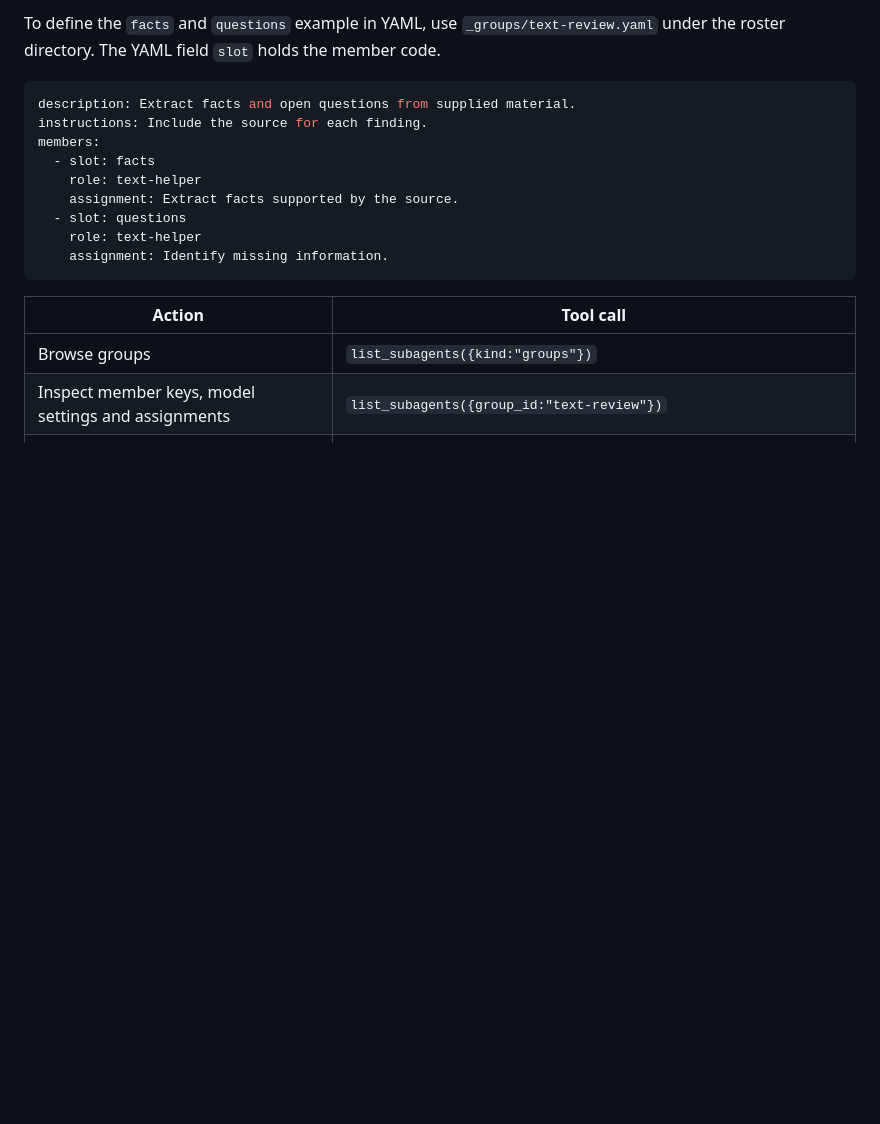
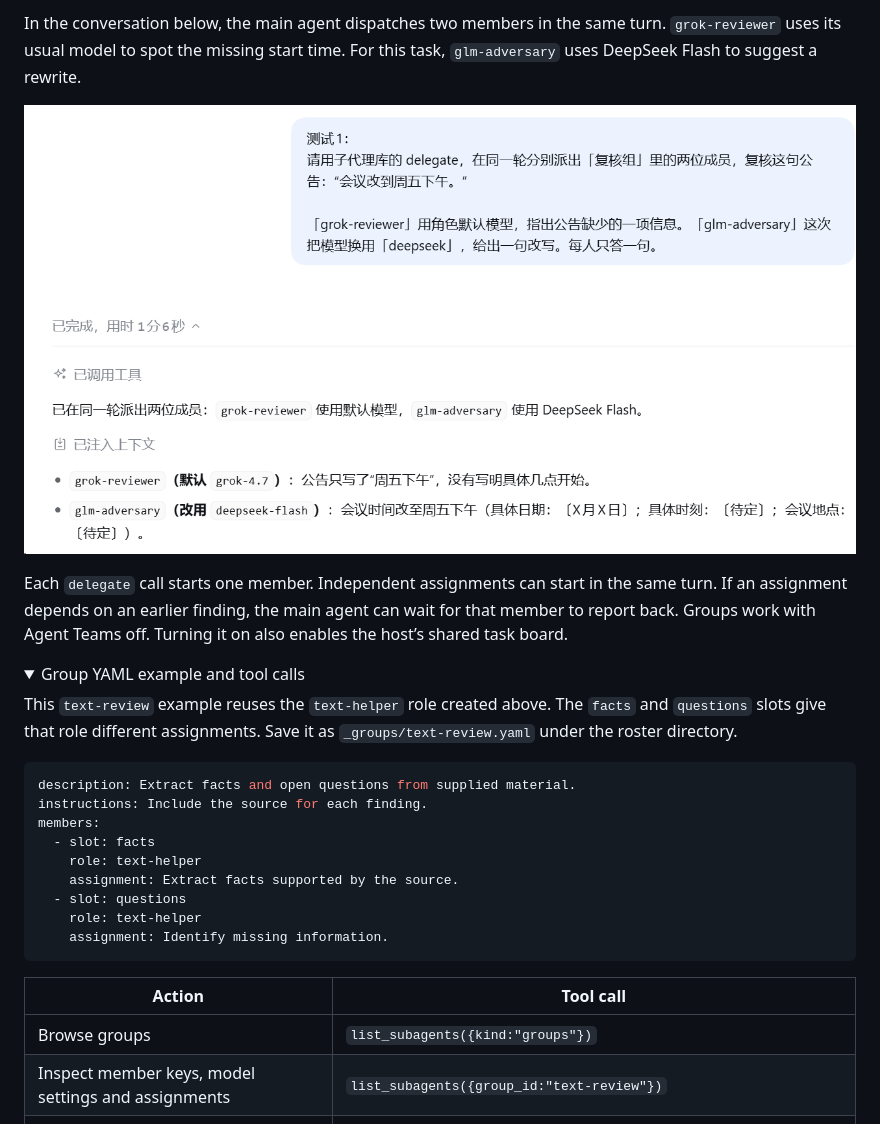
Before and after one commit to MaRi23333/dsh-subagent-library, a Markdown page: README.en.md, the part around one of its changes. Rendered like a GitHub page; folded sections open; blank space fills up the shorter version.

````diff
--- a/README.en.md
+++ b/README.en.md
@@ -103,5 +130,14 @@ Open the Groups tab, create a group with an ID and description, then select a ro
 
-To define the `facts` and `questions` example in YAML, use `_groups/text-review.yaml` under the roster directory. The YAML field `slot` holds the member code.
+In the conversation below, the main agent dispatches two members in the same turn. `grok-reviewer` uses its usual model to spot the missing start time. For this task, `glm-adversary` uses DeepSeek Flash to suggest a rewrite.
+
+![Two review assignments in the same turn, with the first role on its default model and the second on DeepSeek Flash.](./assets/readme/group-dispatch.png)
+
+Each `delegate` call starts one member. Independent assignments can start in the same turn. If an assignment depends on an earlier finding, the main agent can wait for that member to report back. Groups work with Agent Teams off. Turning it on also enables the host’s shared task board.
+
+<details>
+<summary>Group YAML example and tool calls</summary>
+
+This `text-review` example reuses the `text-helper` role created above. The `facts` and `questions` slots give that role different assignments. Save it as `_groups/text-review.yaml` under the roster directory.
 
 ```yaml
 description: Extract facts and open questions from supplied material.
````
Also changed, not shown: other parts of README.en.md (+39 -14 lines), README.md (+50 -16 lines), assets/readme/screenshot-settings.png, 1 other file.
